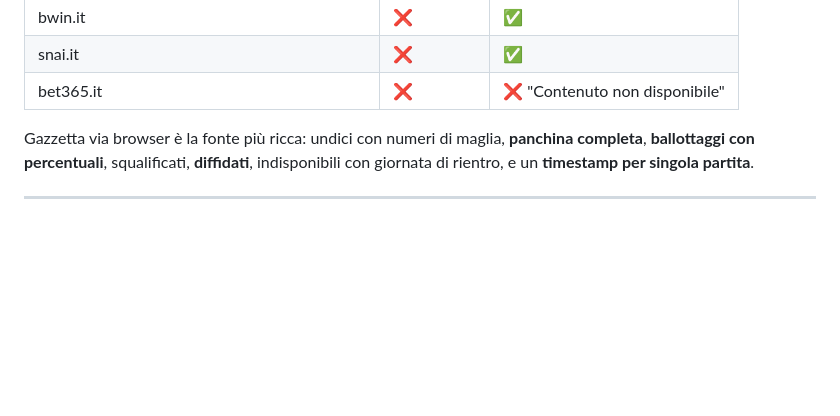
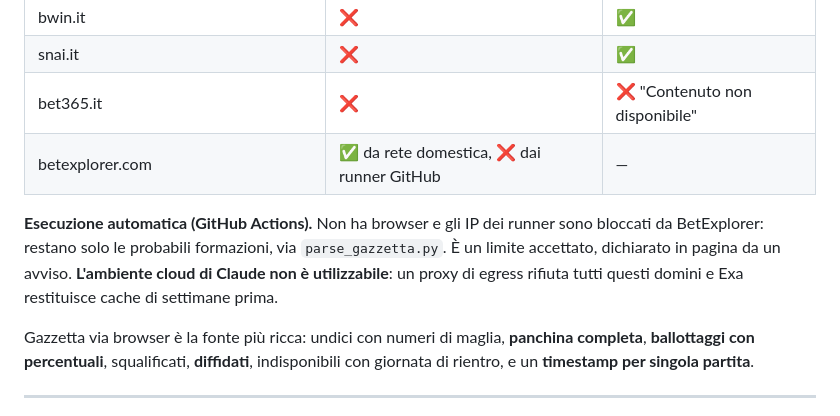
Before and after one commit to lucarota77/fantacalcio, a Markdown page: METODO.md, the part around the change. Rendered like a GitHub page; blank space fills up the shorter version.

```diff
--- a/METODO.md
+++ b/METODO.md
@@ -27,6 +27,12 @@ Stato delle fonti al 11/09/2026:
 | bwin.it | ❌ | ✅ |
 | snai.it | ❌ | ✅ |
 | bet365.it | ❌ | ❌ "Contenuto non disponibile" |
+| betexplorer.com | ✅ da rete domestica, ❌ dai runner GitHub | — | 1X2 medie di mercato + calendario |
+
+**Esecuzione automatica (GitHub Actions).** Non ha browser e gli IP dei runner sono bloccati da
+BetExplorer: restano solo le probabili formazioni, via `parse_gazzetta.py`. È un limite accettato,
+dichiarato in pagina da un avviso. **L'ambiente cloud di Claude non è utilizzabile**: un proxy di
+egress rifiuta tutti questi domini e Exa restituisce cache di settimane prima.
 
 Gazzetta via browser è la fonte più ricca: undici con numeri di maglia, **panchina completa**,
 **ballottaggi con percentuali**, squalificati, **diffidati**, indisponibili con giornata di
```
Also changed, not shown: README.md (+49 -3 lines).
